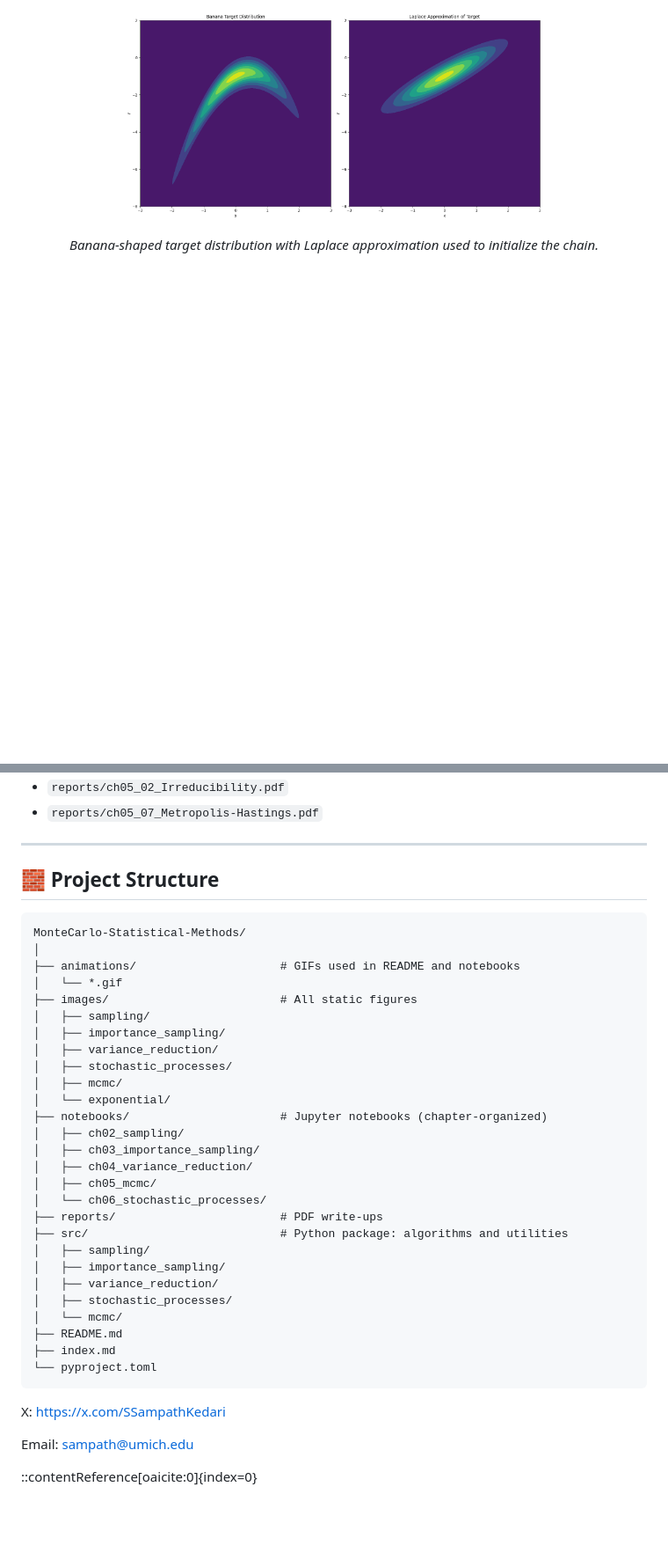
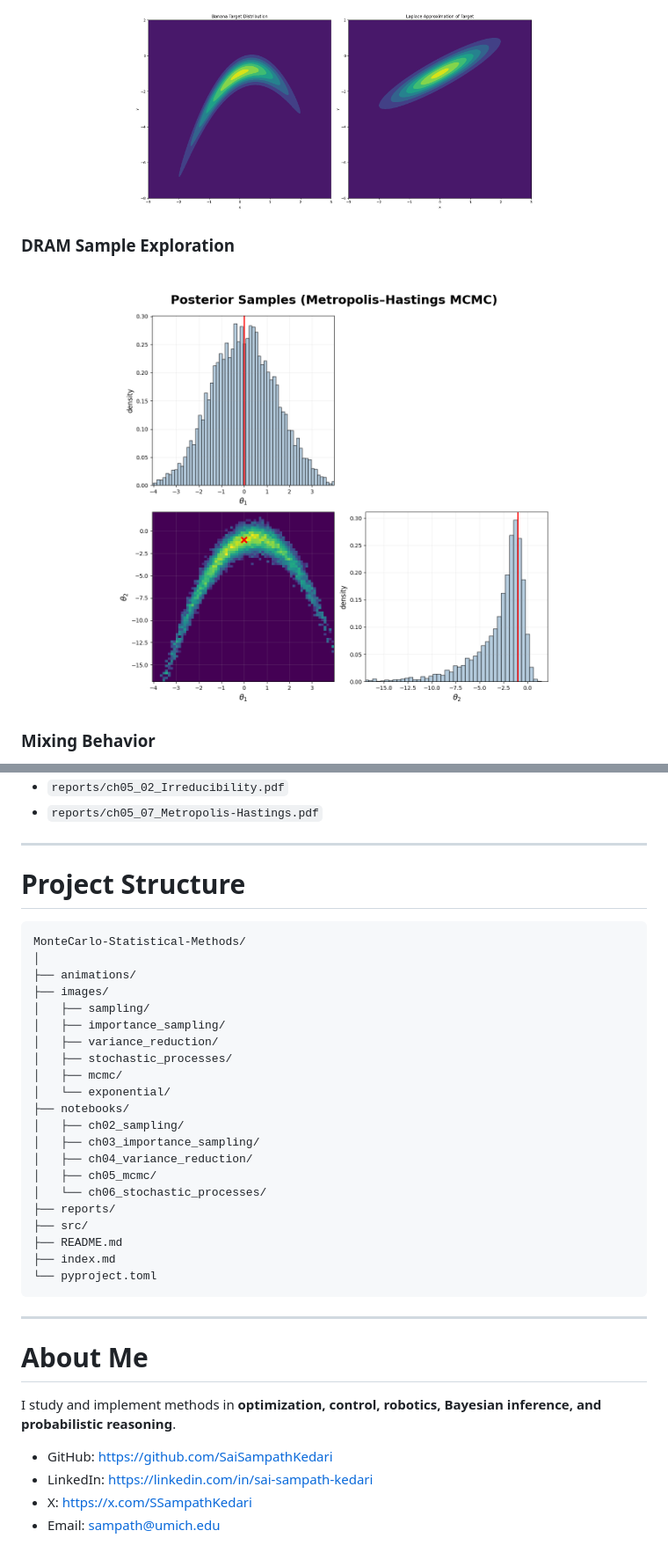
Before and after one commit to SaiSampathKedari/MonteCarlo-Statistical-Methods, a Markdown page: README.md, 2 parts joined by grey strips. Shown at 88% size. Rendered like a GitHub page; blank space fills up the shorter version.

`````diff
--- a/README.md
+++ b/README.md
@@ -124,9 +105,11 @@ Below is a DRAM run on the banana distribution, with Laplace-based initializatio
 <p align="center">
-  <img src="images/mcmc/Banana_and_LaplaceApproximation.png" height="240">
+  <img src="images/mcmc/Banana_and_LaplaceApproximation.png" height="230">
 </p>
 
+### DRAM Sample Exploration
 <p align="center">
-  <i>Banana-shaped target distribution with Laplace approximation used to initialize the chain.</i>
+  <img src="images/mcmc/DRAM_samples2_banana.png" height="500">
 </p>
 
+### Mixing Behavior
 <p align="center">
@@ -206,40 +172,39 @@ Structured PDF write-ups (theory + worked examples):
 
 ---
 
-## 🧱 Project Structure
+# Project Structure
 
 ```text
 MonteCarlo-Statistical-Methods/
 │
-├── animations/                     # GIFs used in README and notebooks
-│   └── *.gif
-├── images/                         # All static figures
+├── animations/
+├── images/
 │   ├── sampling/
 │   ├── importance_sampling/
 │   ├── variance_reduction/
 │   ├── stochastic_processes/
 │   ├── mcmc/
 │   └── exponential/
-├── notebooks/                      # Jupyter notebooks (chapter-organized)
+├── notebooks/
 │   ├── ch02_sampling/
 │   ├── ch03_importance_sampling/
 │   ├── ch04_variance_reduction/
 │   ├── ch05_mcmc/
 │   └── ch06_stochastic_processes/
-├── reports/                        # PDF write-ups
-├── src/                            # Python package: algorithms and utilities
-│   ├── sampling/
-│   ├── importance_sampling/
-│   ├── variance_reduction/
-│   ├── stochastic_processes/
-│   └── mcmc/
+├── reports/
+├── src/
 ├── README.md
 ├── index.md
 └── pyproject.toml
 ````
 
-X: https://x.com/SSampathKedari
+---
 
-Email: sampath@umich.edu
+# About Me
 
-::contentReference[oaicite:0]{index=0}
+I study and implement methods in **optimization, control, robotics, Bayesian inference, and probabilistic reasoning**.
+
+* GitHub: [https://github.com/SaiSampathKedari](https://github.com/SaiSampathKedari)
+* LinkedIn: [https://linkedin.com/in/sai-sampath-kedari](https://linkedin.com/in/sai-sampath-kedari)
+* X: [https://x.com/SSampathKedari](https://x.com/SSampathKedari)
+* Email: [sampath@umich.edu](mailto:sampath@umich.edu)
`````
Also changed, not shown: other parts of README.md (+52 -88 lines).
